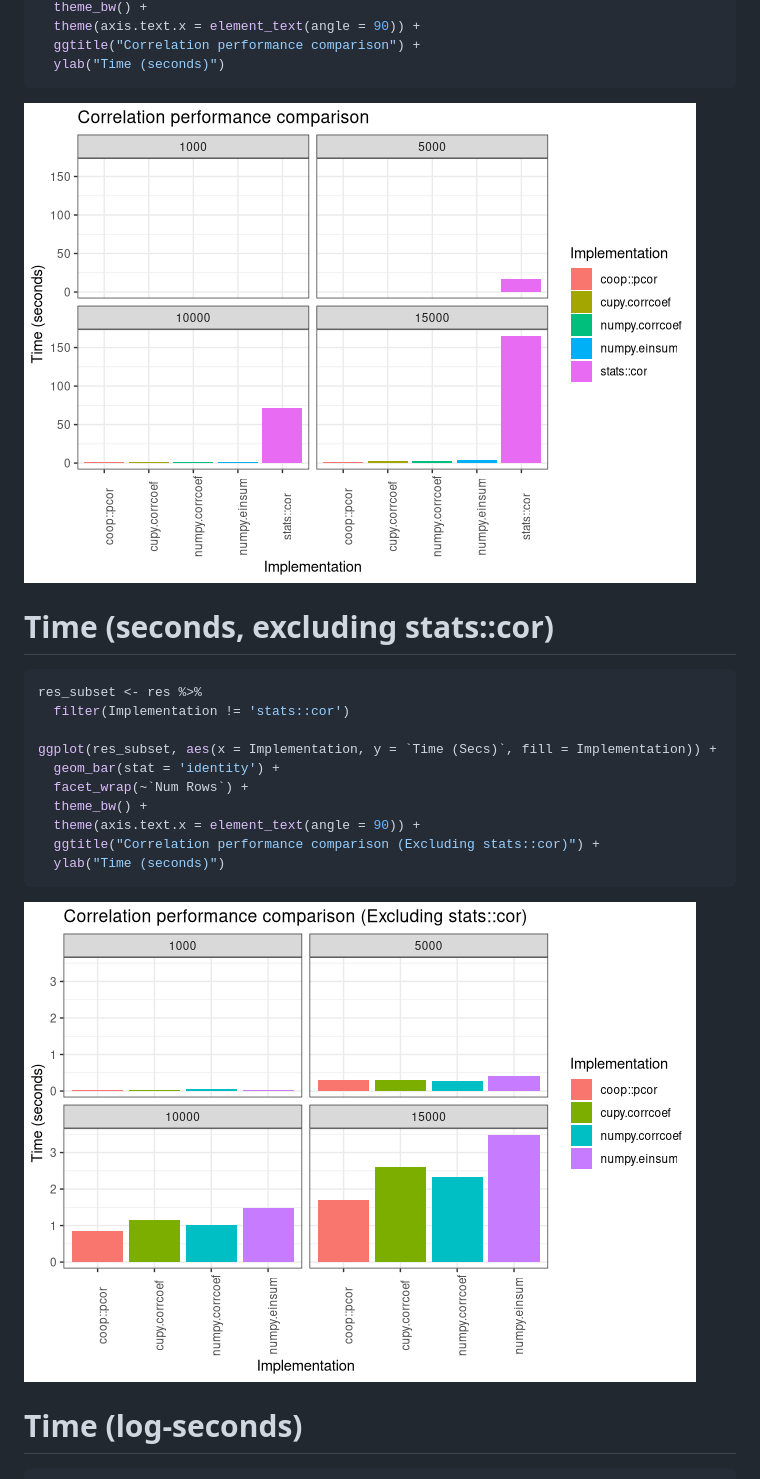
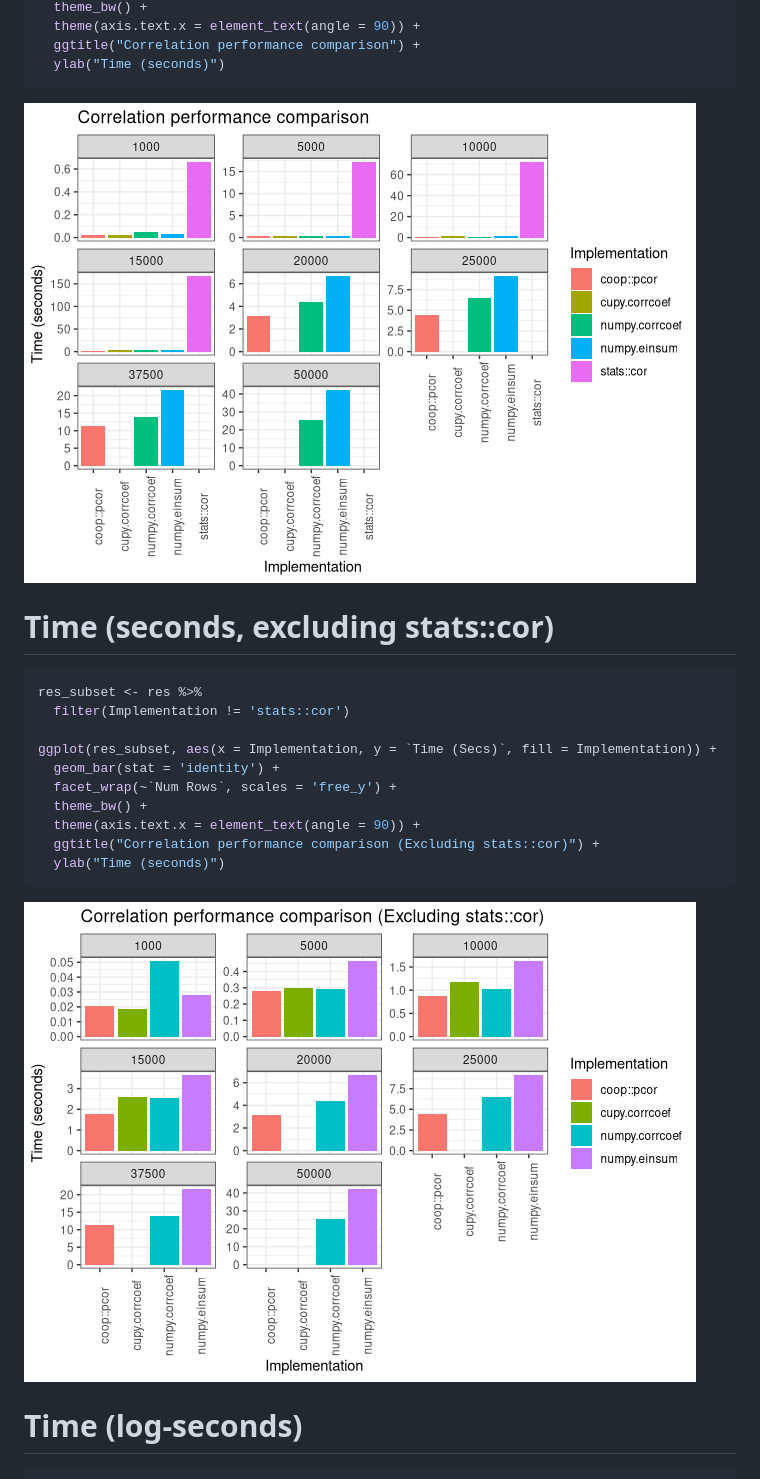
Before and after one commit to khughitt/benchmark-correlation, a Markdown page: results/summarize_results.md, the part around the change printed below. Drawn GitHub-style; pictures changed too: results/summarize_results_files/figure-gfm/correlation_benchmark_barplot-1.png, results/summarize_results_files/figure-gfm/correlation_benchmark_barplot-3-1.png.

```diff
--- a/results/summarize_results.md
+++ b/results/summarize_results.md
@@ -70,7 +81,7 @@ res_subset <- res %>%
 
 ggplot(res_subset, aes(x = Implementation, y = `Time (Secs)`, fill = Implementation)) +
   geom_bar(stat = 'identity') +
-  facet_wrap(~`Num Rows`) +
+  facet_wrap(~`Num Rows`, scales = 'free_y') +
   theme_bw() +
   theme(axis.text.x = element_text(angle = 90)) +
   ggtitle("Correlation performance comparison (Excluding stats::cor)") +
```
Also changed, not shown: other parts of results/summarize_results.md (+28 -17 lines), results/summarize_results_files/figure-gfm/unnamed-chunk-4-1.png, 9 other files.
